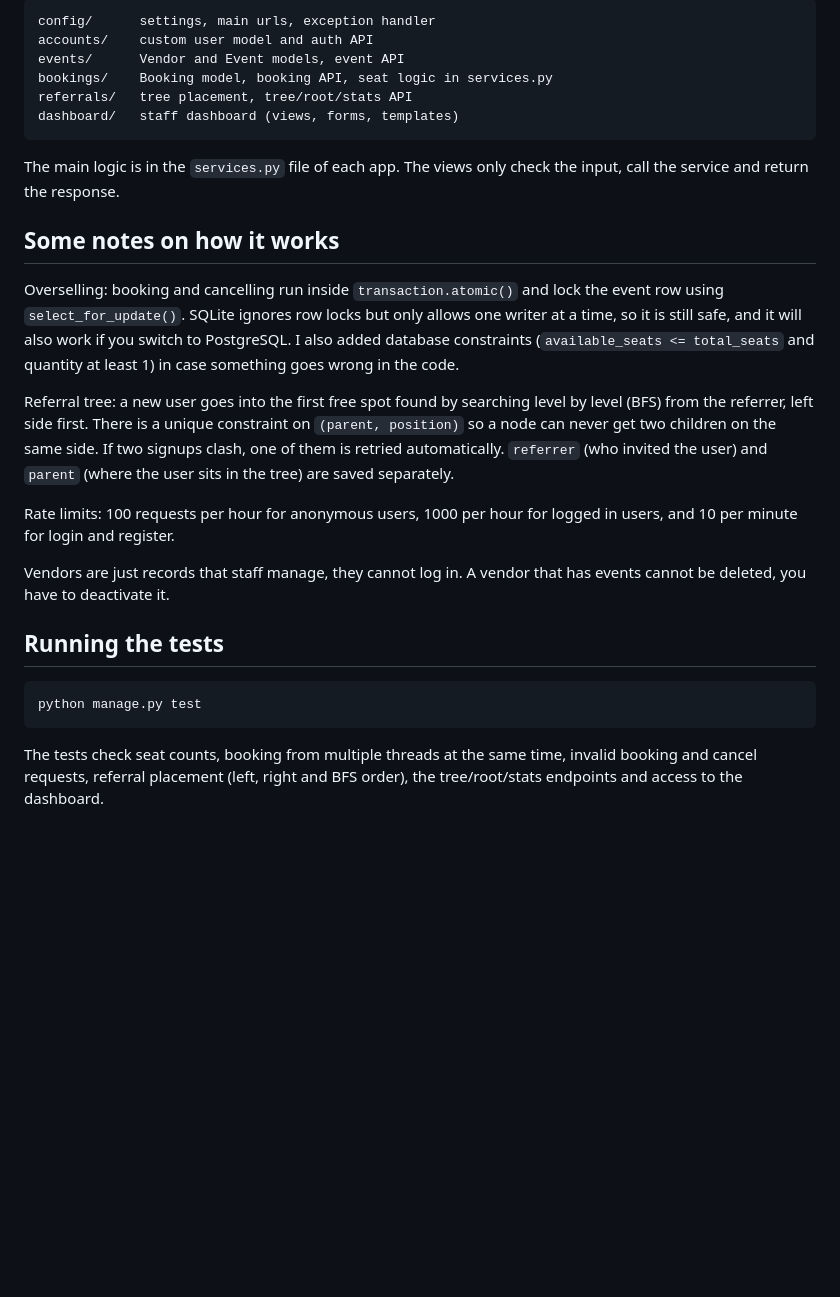
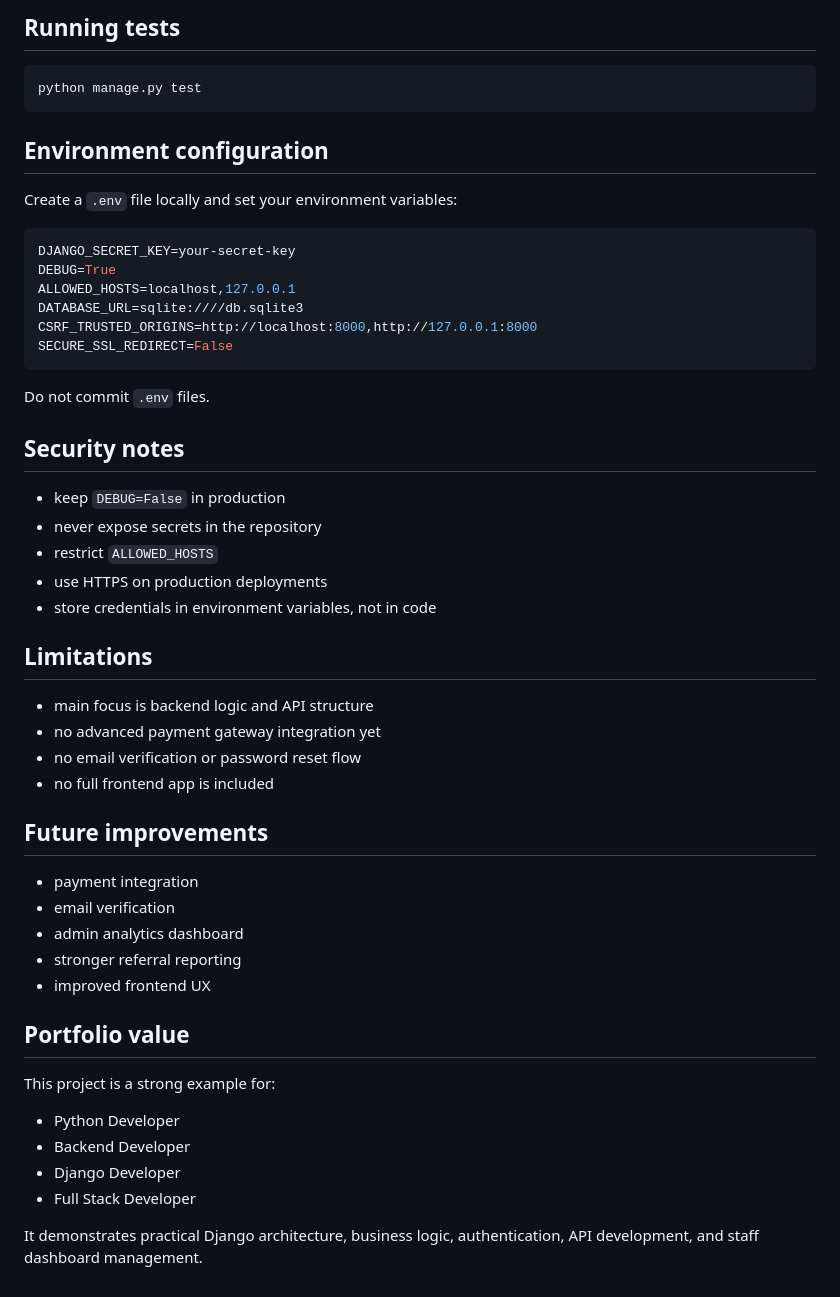
Before and after one commit to aminamh-29/QuickBook, a Markdown page: README.md, the part around one of its changes. Drawn GitHub-style; blank space fills up the shorter version.

````diff
--- a/README.md
+++ b/README.md
@@ -96,28 +140,54 @@ curl -X POST http://127.0.0.1:8000/api/auth/register/ \
-```
-config/      settings, main urls, exception handler
-accounts/    custom user model and auth API
-events/      Vendor and Event models, event API
-bookings/    Booking model, booking API, seat logic in services.py
-referrals/   tree placement, tree/root/stats API
-dashboard/   staff dashboard (views, forms, templates)
-```
-
-The main logic is in the `services.py` file of each app. The views only check the input, call the service and return the response.
-
-## Some notes on how it works
-
-Overselling: booking and cancelling run inside `transaction.atomic()` and lock the event row using `select_for_update()`. SQLite ignores row locks but only allows one writer at a time, so it is still safe, and it will also work if you switch to PostgreSQL. I also added database constraints (`available_seats <= total_seats` and quantity at least 1) in case something goes wrong in the code.
-
-Referral tree: a new user goes into the first free spot found by searching level by level (BFS) from the referrer, left side first. There is a unique constraint on `(parent, position)` so a node can never get two children on the same side. If two signups clash, one of them is retried automatically. `referrer` (who invited the user) and `parent` (where the user sits in the tree) are saved separately.
-
-Rate limits: 100 requests per hour for anonymous users, 1000 per hour for logged in users, and 10 per minute for login and register.
-
-Vendors are just records that staff manage, they cannot log in. A vendor that has events cannot be deleted, you have to deactivate it.
-
-## Running the tests
+## Running tests
 
 ```bash
 python manage.py test
 ```
 
-The tests check seat counts, booking from multiple threads at the same time, invalid booking and cancel requests, referral placement (left, right and BFS order), the tree/root/stats endpoints and access to the dashboard.
+## Environment configuration
+
+Create a `.env` file locally and set your environment variables:
+
+```env
+DJANGO_SECRET_KEY=your-secret-key
+DEBUG=True
+ALLOWED_HOSTS=localhost,127.0.0.1
+DATABASE_URL=sqlite:////db.sqlite3
+CSRF_TRUSTED_ORIGINS=http://localhost:8000,http://127.0.0.1:8000
+SECURE_SSL_REDIRECT=False
+```
+
+Do not commit `.env` files.
+
+## Security notes
+
+- keep `DEBUG=False` in production
+- never expose secrets in the repository
+- restrict `ALLOWED_HOSTS`
+- use HTTPS on production deployments
+- store credentials in environment variables, not in code
+
+## Limitations
+
+- main focus is backend logic and API structure
+- no advanced payment gateway integration yet
+- no email verification or password reset flow
+- no full frontend app is included
+
+## Future improvements
+
+- payment integration
+- email verification
+- admin analytics dashboard
+- stronger referral reporting
+- improved frontend UX
+
+## Portfolio value
+
+This project is a strong example for:
+
+- Python Developer
+- Backend Developer
+- Django Developer
+- Full Stack Developer
+
+It demonstrates practical Django architecture, business logic, authentication, API development, and staff dashboard management.
````
Also changed, not shown: other parts of README.md (+93 -49 lines).
